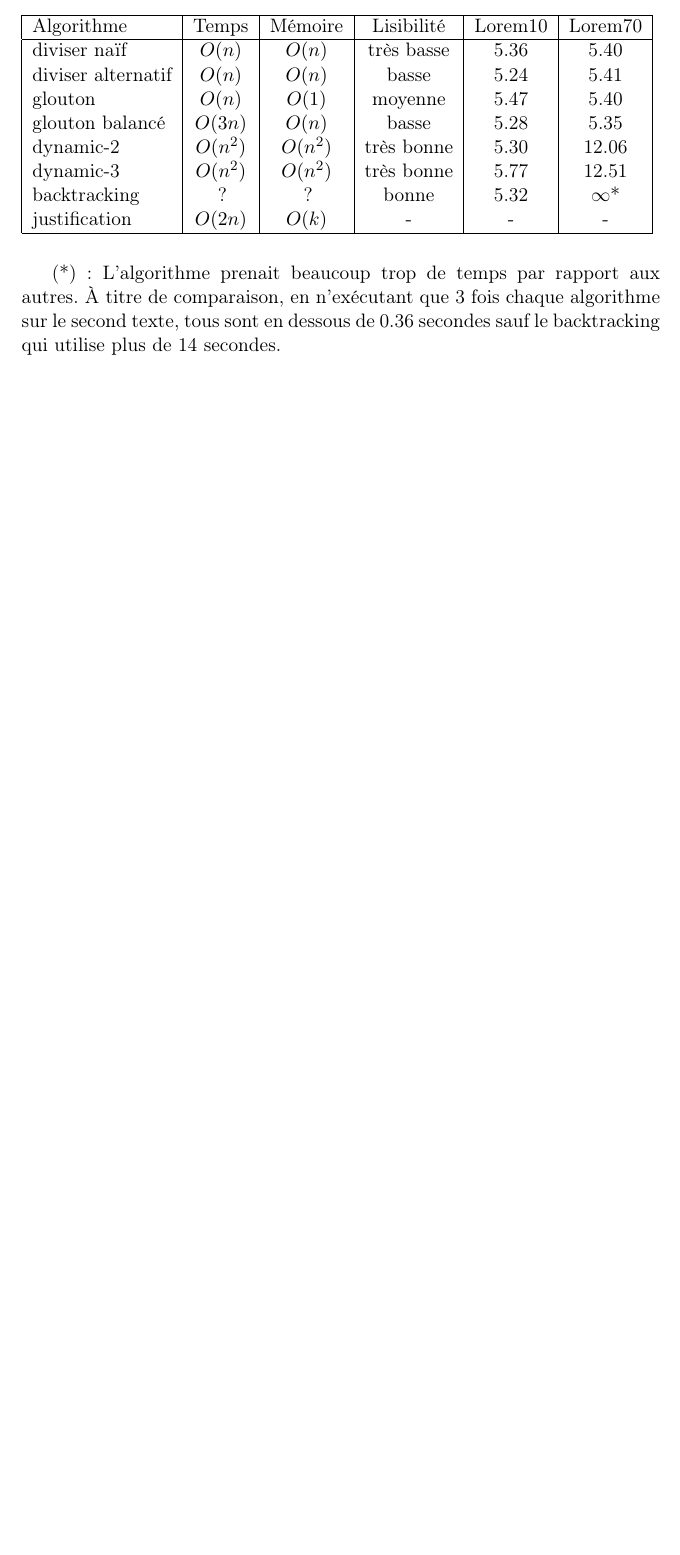
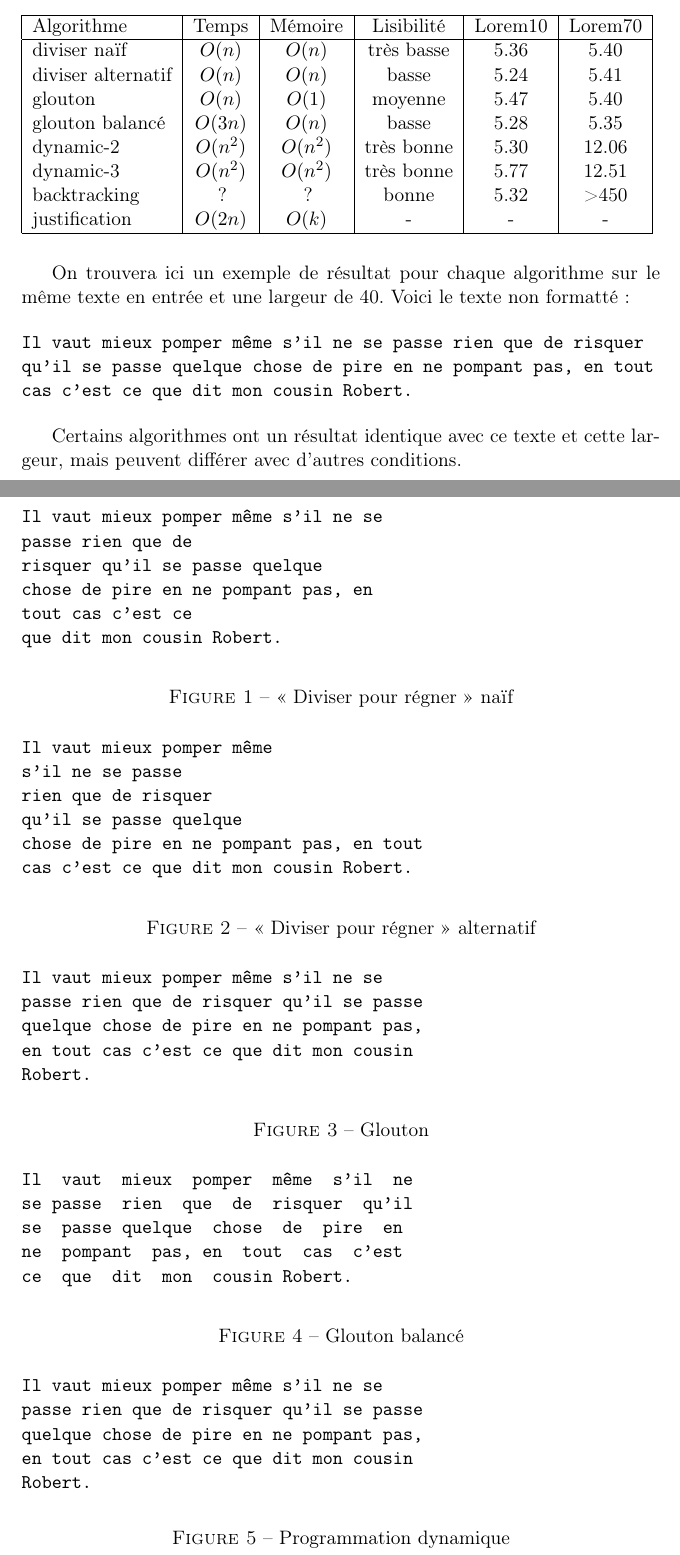
Before and after one commit to bfontaine/M1Algo, a LaTeX document (docs/rapport.tex): part of page 7 of 8 before the commit and two parts of pages 7 and 8 of 9 after it, the two joined at a grey line, cut so that both start at the same text, the shorter picture padded with empty space. Compiled offline with pdfLaTeX.

Commit message:
examples added to the report

```diff
--- a/docs/rapport.tex
+++ b/docs/rapport.tex
@@ -3,6 +3,7 @@
 \usepackage[utf8]{inputenc}
 \usepackage[french]{babel}
 \usepackage{verbatim}
+\usepackage{subfig}
 \begin{document}
 
 \title{Projet d'Algorithmique}
@@ -291,16 +292,75 @@ en secondes.
     glouton balancé & $O(3n)$ & $O(n)$ & basse & 5.28 & 5.35 \\
     dynamic-2 & $O(n^2)$ & $O(n^2)$ & très bonne & 5.30 & 12.06 \\
     dynamic-3 & $O(n^2)$ & $O(n^2)$ & très bonne & 5.77 & 12.51 \\
-    backtracking & ? & ? & bonne & 5.32 & $\infty$* \\
+    backtracking & ? & ? & bonne & 5.32 & >450 \\
     justification & $O(2n)$ & $O(k)$ & - & - & - \\
     \hline
 \end{tabular}
 \end{figure}
 
-(*): L'algorithme prenait beaucoup trop de temps par rapport aux autres. À titre
-de comparaison, en n'exécutant que 3 fois chaque algorithme sur le second texte,
-tous sont en dessous de 0.36 secondes sauf le backtracking qui utilise plus de
-14 secondes.
+On trouvera ici un exemple de résultat pour chaque algorithme sur le même texte
+en entrée et une largeur de 40. Voici le texte non formatté :
 
-% TODO inclure le résultat de chaque algo sur l'exemple du sujet (dans une
-%   annexe ?)
+\begin{verbatim}
+Il vaut mieux pomper même s’il ne se passe rien que de risquer
+qu’il se passe quelque chose de pire en ne pompant pas, en tout
+cas c'est ce que dit mon cousin Robert.
+\end{verbatim}
+
+Certains algorithmes ont un résultat identique avec ce texte et cette largeur, mais peuvent différer avec d'autres conditions.
+
+\begin{figure}
+\begin{verbatim}
+Il vaut mieux pomper même s’il ne se
+passe rien que de
+risquer qu’il se passe quelque
+chose de pire en ne pompant pas, en
+tout cas c'est ce
+que dit mon cousin Robert.
+\end{verbatim}
+\caption{« Diviser pour régner » naïf}
+\end{figure}
+
+\begin{figure}
+\begin{verbatim}
+Il vaut mieux pomper même
+s’il ne se passe
+rien que de risquer
+qu’il se passe quelque
+chose de pire en ne pompant pas, en tout
+cas c'est ce que dit mon cousin Robert.
+\end{verbatim}
+\caption{« Diviser pour régner » alternatif}
+\end{figure}
+
+\begin{figure}
+\begin{verbatim}
+Il vaut mieux pomper même s’il ne se
+passe rien que de risquer qu’il se passe
+quelque chose de pire en ne pompant pas,
+en tout cas c'est ce que dit mon cousin
+Robert.
+\end{verbatim}
+\caption{Glouton}
+\end{figure}
+
+\begin{figure}
+\begin{verbatim}
+Il  vaut  mieux  pomper  même  s’il  ne
+se passe  rien  que  de  risquer  qu’il
+se  passe quelque  chose  de  pire  en
+ne  pompant  pas, en  tout  cas  c'est
+ce  que  dit  mon  cousin Robert.
+\end{verbatim}
+\caption{Glouton balancé}
+\end{figure}
+
+\begin{figure}
+\begin{verbatim}
+Il vaut mieux pomper même s’il ne se
+passe rien que de risquer qu’il se passe
+quelque chose de pire en ne pompant pas,
+en tout cas c'est ce que dit mon cousin
+Robert.
+\end{verbatim}
+\caption{Programmation dynamique}
```
Also changed, not shown: samples/shadocks.txt (added, +1 -0 lines), docs/rapport.tex (23 more changed lines).
